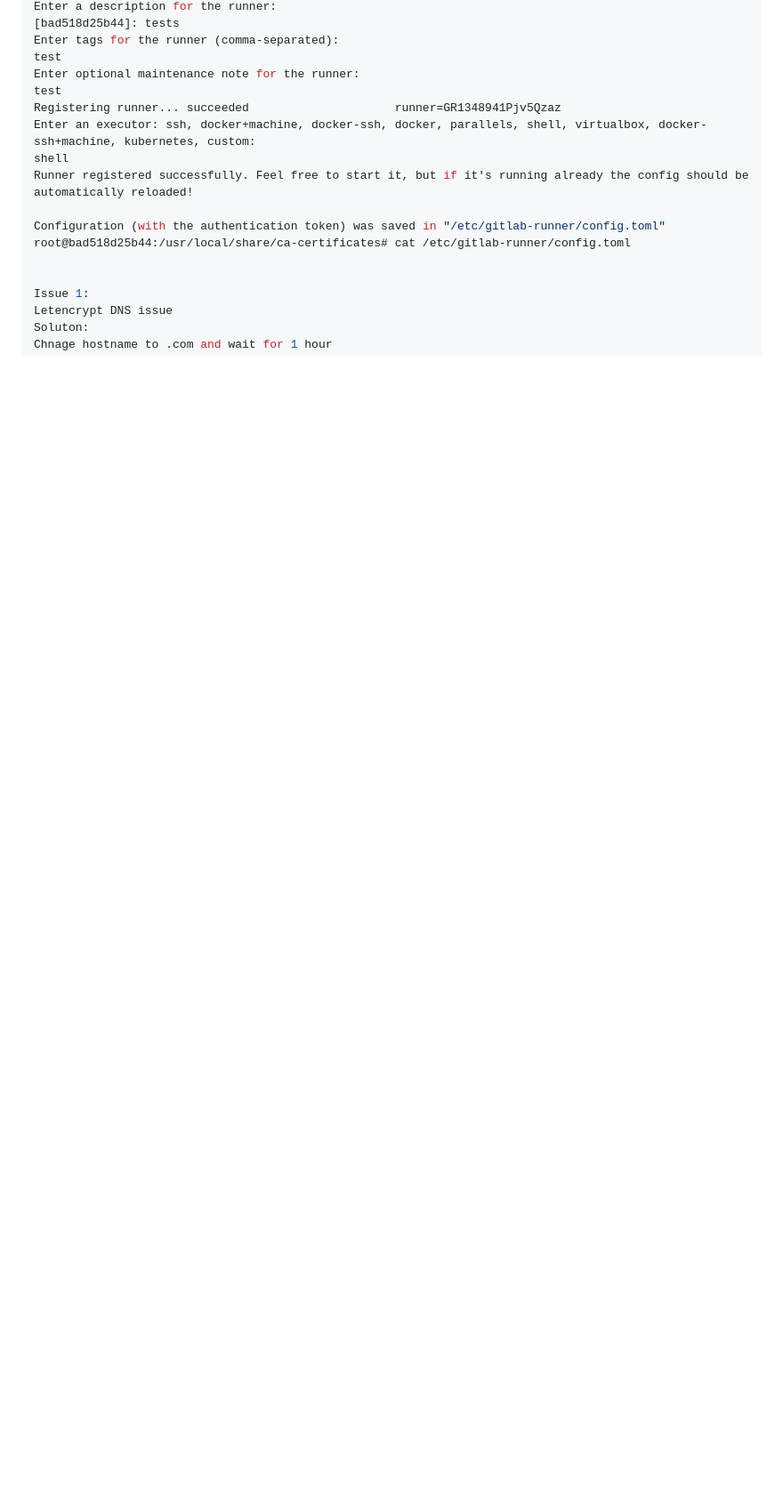
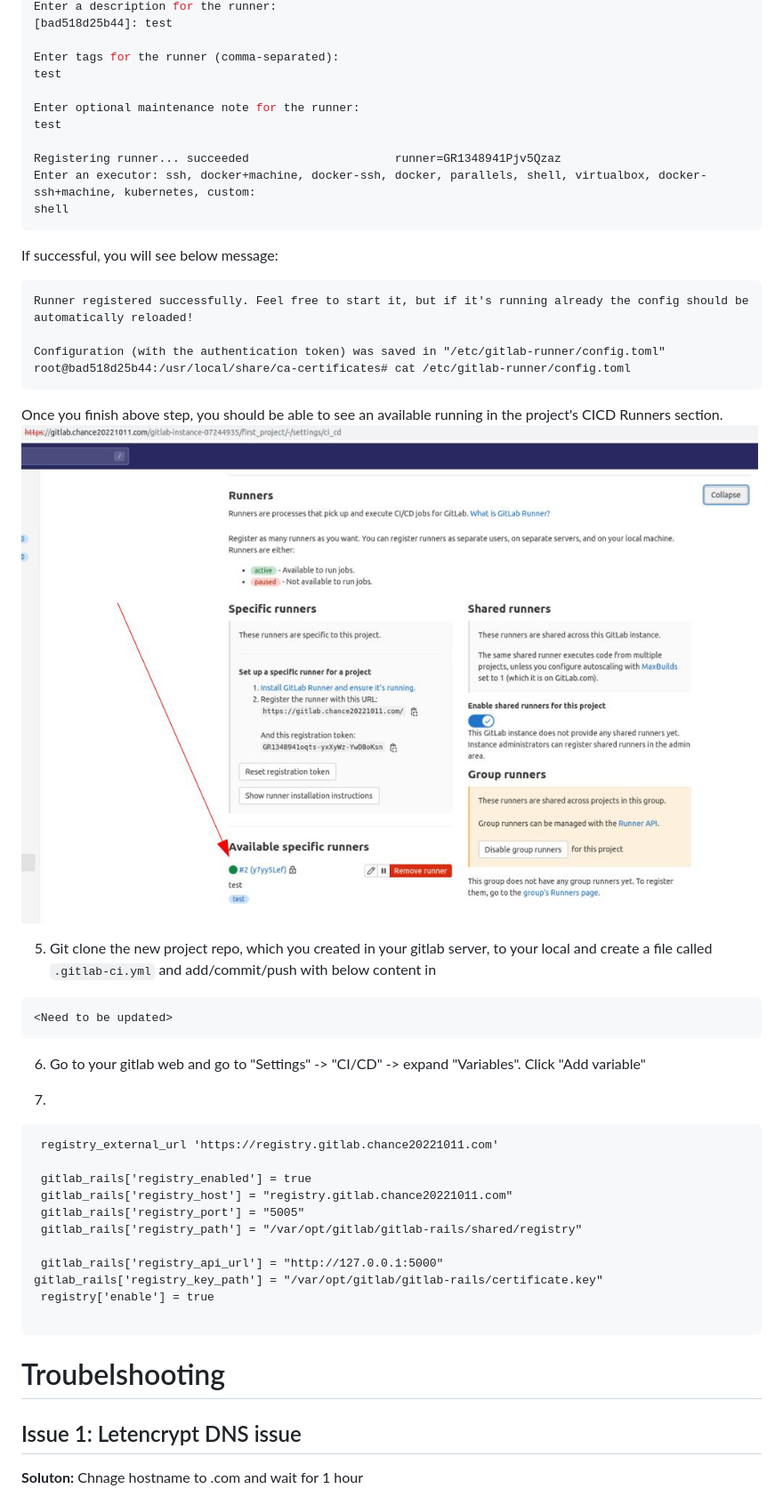
Before and after one commit to chance2021/devopsdaydayup, a Markdown page: 003-GitlabCICD/README.md, the part around one of its changes. Shown at 89% size. GitHub-like rendering; pictures changed too: 003-GitlabCICD/images/gitlab-runner.jpg (added); blank space fills up the shorter version.

````diff
--- a/003-GitlabCICD/README.md
+++ b/003-GitlabCICD/README.md
@@ -59,20 +102,52 @@ GR1348941Pjv5QzazEy4-32MPsArC
 Enter a description for the runner:
-[bad518d25b44]: tests
+[bad518d25b44]: test
+
 Enter tags for the runner (comma-separated):
 test
+
 Enter optional maintenance note for the runner:
 test
+
 Registering runner... succeeded                     runner=GR1348941Pjv5Qzaz
 Enter an executor: ssh, docker+machine, docker-ssh, docker, parallels, shell, virtualbox, docker-ssh+machine, kubernetes, custom:
 shell
+```
+If successful, you will see below message:
+```
 Runner registered successfully. Feel free to start it, but if it's running already the config should be automatically reloaded!
 
 Configuration (with the authentication token) was saved in "/etc/gitlab-runner/config.toml"
 root@bad518d25b44:/usr/local/share/ca-certificates# cat /etc/gitlab-runner/config.toml
+```
+
+Once you finish above step, you should be able to see an available running in the project's CICD Runners section.
+![gitlab-runner](images/gitlab-runner.jpg)
+
+5. Git clone the new project repo, which you created in your gitlab server, to your local and create a file called `.gitlab-ci.yml` and add/commit/push with below content in
+```
+<Need to be updated>
+```
+
+6. Go to your gitlab web and go to "Settings" -> "CI/CD" -> expand "Variables". Click "Add variable"
+
+7.
+
+```
+ registry_external_url 'https://registry.gitlab.chance20221011.com'
+
+ gitlab_rails['registry_enabled'] = true
+ gitlab_rails['registry_host'] = "registry.gitlab.chance20221011.com"
+ gitlab_rails['registry_port'] = "5005"
+ gitlab_rails['registry_path'] = "/var/opt/gitlab/gitlab-rails/shared/registry"
+
+ gitlab_rails['registry_api_url'] = "http://127.0.0.1:5000"                                          gitlab_rails['registry_key_path'] = "/var/opt/gitlab/gitlab-rails/certificate.key"
+ registry['enable'] = true
+
+```
 
 
-Issue 1:
-Letencrypt DNS issue
-Soluton:
+# Troubelshooting
+## Issue 1: Letencrypt DNS issue
+**Soluton:**
 Chnage hostname to .com and wait for 1 hour
 
````
Also changed, not shown: other parts of 003-GitlabCICD/README.md (+96 -16 lines), 002-JenkinsCICD/README.md (+1 -1 lines), 7 other files.
